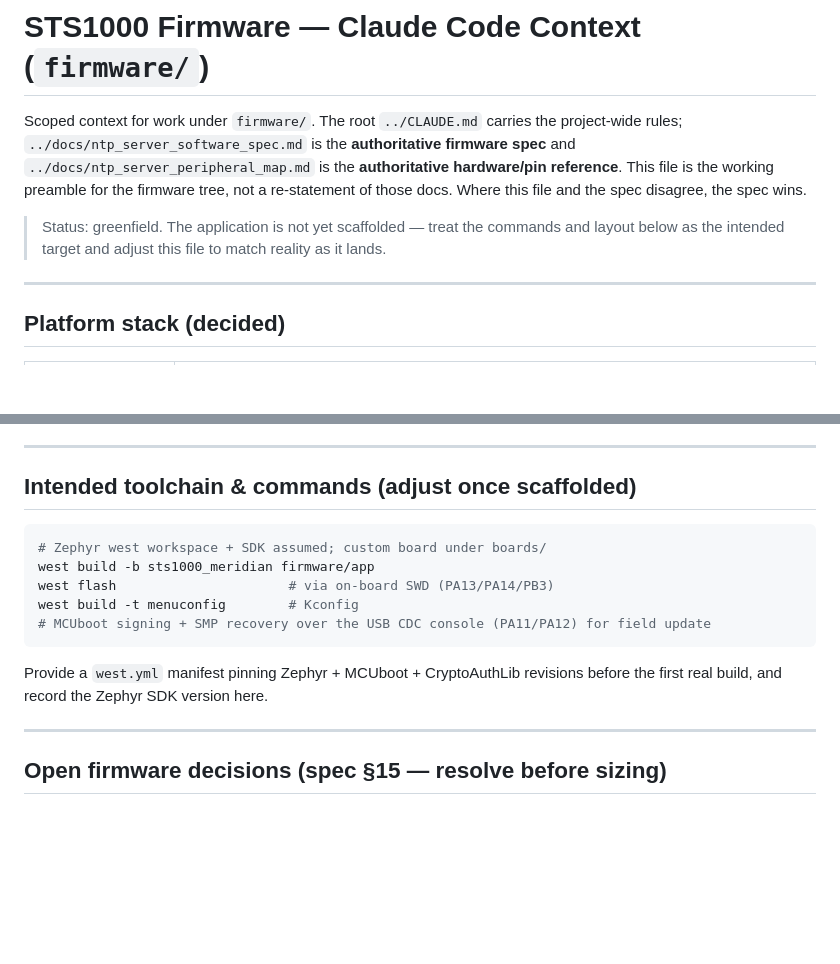
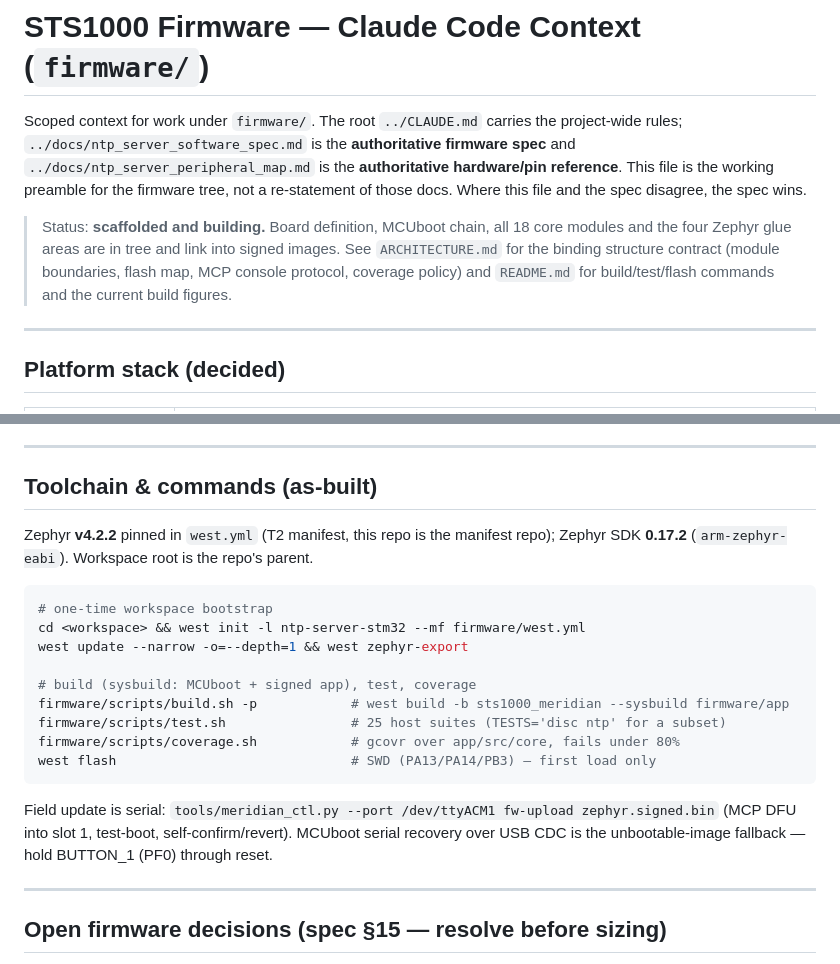
Before and after one commit to rcldesign/ntp-server-stm32, a Markdown page: firmware/CLAUDE.md, 2 parts joined by grey strips. GitHub-like rendering; blank space fills up the shorter version.

````diff
--- a/firmware/CLAUDE.md
+++ b/firmware/CLAUDE.md
@@ -6,8 +6,11 @@ spec** and `../docs/ntp_server_peripheral_map.md` is the **authoritative hardwar
 reference**. This file is the working preamble for the firmware tree, not a re-statement
 of those docs. Where this file and the spec disagree, the spec wins.
 
-> Status: greenfield. The application is not yet scaffolded — treat the commands and
-> layout below as the intended target and adjust this file to match reality as it lands.
+> Status: **scaffolded and building.** Board definition, MCUboot chain, all 18 core
+> modules and the four Zephyr glue areas are in tree and link into signed images.
+> See `ARCHITECTURE.md` for the binding structure contract (module boundaries, flash
+> map, MCP console protocol, coverage policy) and `README.md` for build/test/flash
+> commands and the current build figures.
 
 ---
 
@@ -149,18 +152,26 @@ expose LI bits (NTP) and PTP leap flags.
 
 ---
 
-## Intended toolchain & commands (adjust once scaffolded)
+## Toolchain & commands (as-built)
+
+Zephyr **v4.2.2** pinned in `west.yml` (T2 manifest, this repo is the manifest repo);
+Zephyr SDK **0.17.2** (`arm-zephyr-eabi`). Workspace root is the repo's parent.
 
 ```sh
-# Zephyr west workspace + SDK assumed; custom board under boards/
-west build -b sts1000_meridian firmware/app
-west flash                      # via on-board SWD (PA13/PA14/PB3)
-west build -t menuconfig        # Kconfig
-# MCUboot signing + SMP recovery over the USB CDC console (PA11/PA12) for field update
+# one-time workspace bootstrap
+cd <workspace> && west init -l ntp-server-stm32 --mf firmware/west.yml
+west update --narrow -o=--depth=1 && west zephyr-export
+
+# build (sysbuild: MCUboot + signed app), test, coverage
+firmware/scripts/build.sh -p            # west build -b sts1000_meridian --sysbuild firmware/app
+firmware/scripts/test.sh                # 25 host suites (TESTS='disc ntp' for a subset)
+firmware/scripts/coverage.sh            # gcovr over app/src/core, fails under 80%
+west flash                              # SWD (PA13/PA14/PB3) — first load only
 ```
 
-Provide a `west.yml` manifest pinning Zephyr + MCUboot + CryptoAuthLib revisions before the
-first real build, and record the Zephyr SDK version here.
+Field update is serial: `tools/meridian_ctl.py --port /dev/ttyACM1 fw-upload zephyr.signed.bin`
+(MCP DFU into slot 1, test-boot, self-confirm/revert). MCUboot serial recovery over USB
+CDC is the unbootable-image fallback — hold BUTTON_1 (PF0) through reset.
 
 ---
 
````
Also changed, not shown: firmware/README.md (added, +110 -0 lines).
